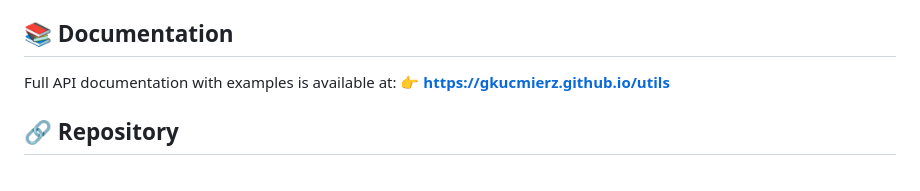
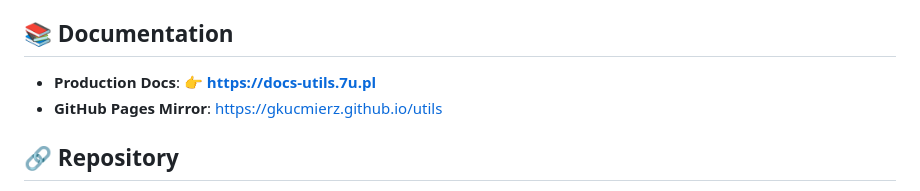
Before and after one commit to gkucmierz/utils, a Markdown page: README.md, the part around one of its changes. Drawn GitHub-style.

```diff
--- a/README.md
+++ b/README.md
@@ -79,8 +81,8 @@ This library provides a wide range of mathematical functions and data structures
 
 ## 📚 Documentation
 
-Full API documentation with examples is available at:
-👉 **[https://gkucmierz.github.io/utils](https://gkucmierz.github.io/utils)**
+- **Production Docs**: 👉 **[https://docs-utils.7u.pl](https://docs-utils.7u.pl)**
+- **GitHub Pages Mirror**: [https://gkucmierz.github.io/utils](https://gkucmierz.github.io/utils)
 
 ## 🔗 Repository
 - **Internal Gitea**: [https://gitea.7u.pl/gkucmierz/utils](https://gitea.7u.pl/gkucmierz/utils)
```
Also changed, not shown: other parts of README.md (+6 -4 lines).
